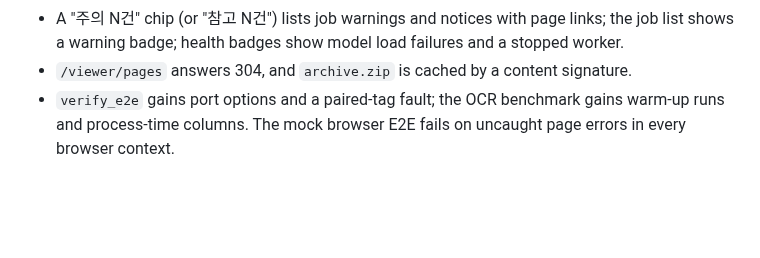
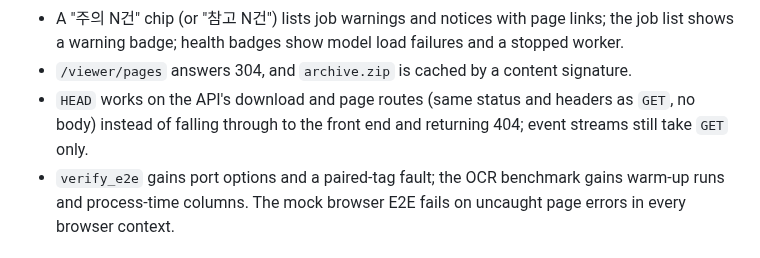
Before and after one commit to Chedrian07/PDF-OCR-Translator, a Markdown page: CHANGELOG.md, the part around the change. GitHub-like rendering; blank space fills up the shorter version.

Commit message:
docs(changelog): note HEAD support on API download routes
API 다운로드·페이지 라우트가 HEAD에 GET과 같은 상태·헤더로 답하고 이벤트 스트림은 GET만 받는다는 점을 적는다.
Audit: p4-b1-6

```diff
--- a/CHANGELOG.md
+++ b/CHANGELOG.md
@@ -80,6 +80,7 @@ Performance figures below were measured on an Apple M4 Max on a quiet machine on
 - Negative KaTeX sizes are clamped and oversized formulas fall back to their TeX source, in the app and in downloaded HTML. The front end no longer uses regex lookbehind, which left Safari 16.0–16.3 with a blank page.
 - A "주의 N건" chip (or "참고 N건") lists job warnings and notices with page links; the job list shows a warning badge; health badges show model load failures and a stopped worker.
 - `/viewer/pages` answers 304, and `archive.zip` is cached by a content signature.
+- `HEAD` works on the API's download and page routes (same status and headers as `GET`, no body) instead of falling through to the front end and returning 404; event streams still take `GET` only.
 - `verify_e2e` gains port options and a paired-tag fault; the OCR benchmark gains warm-up runs and process-time columns. The mock browser E2E fails on uncaught page errors in every browser context.
 
 ### Security and operations
```
